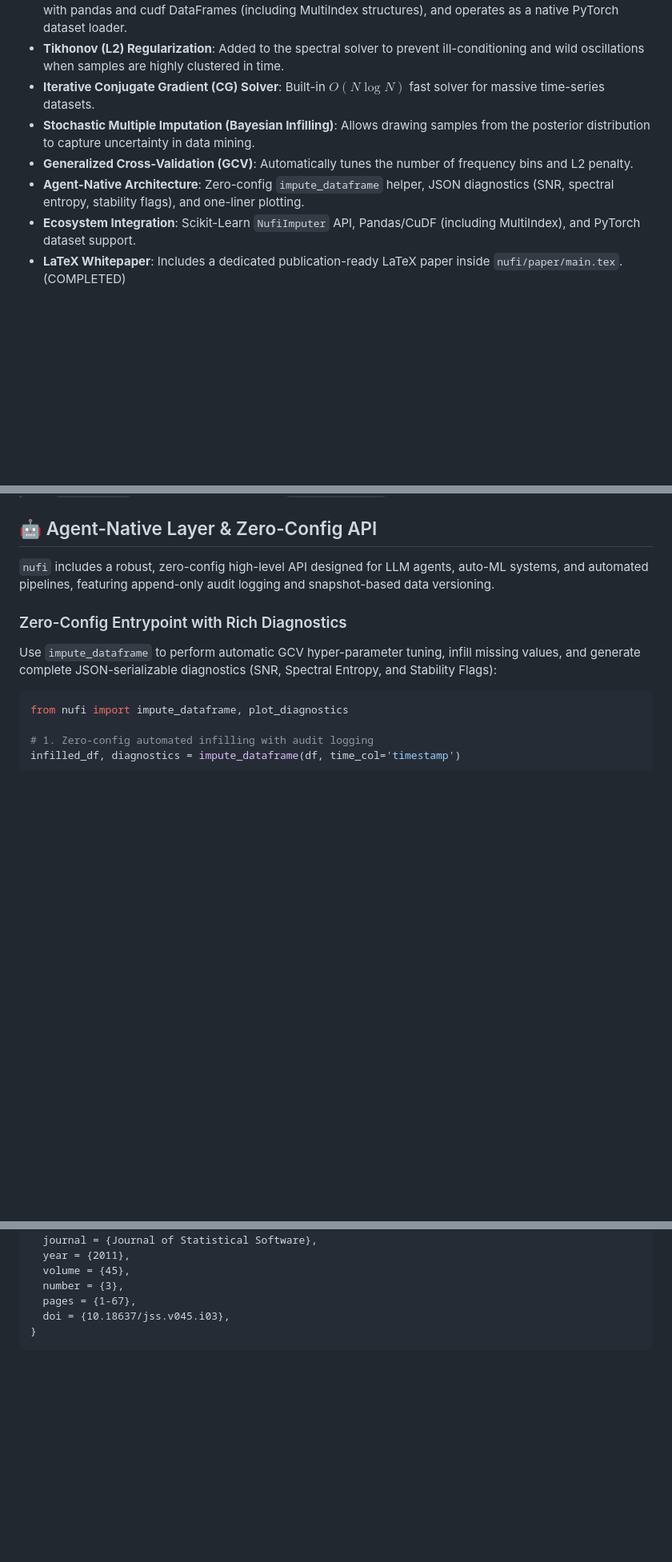
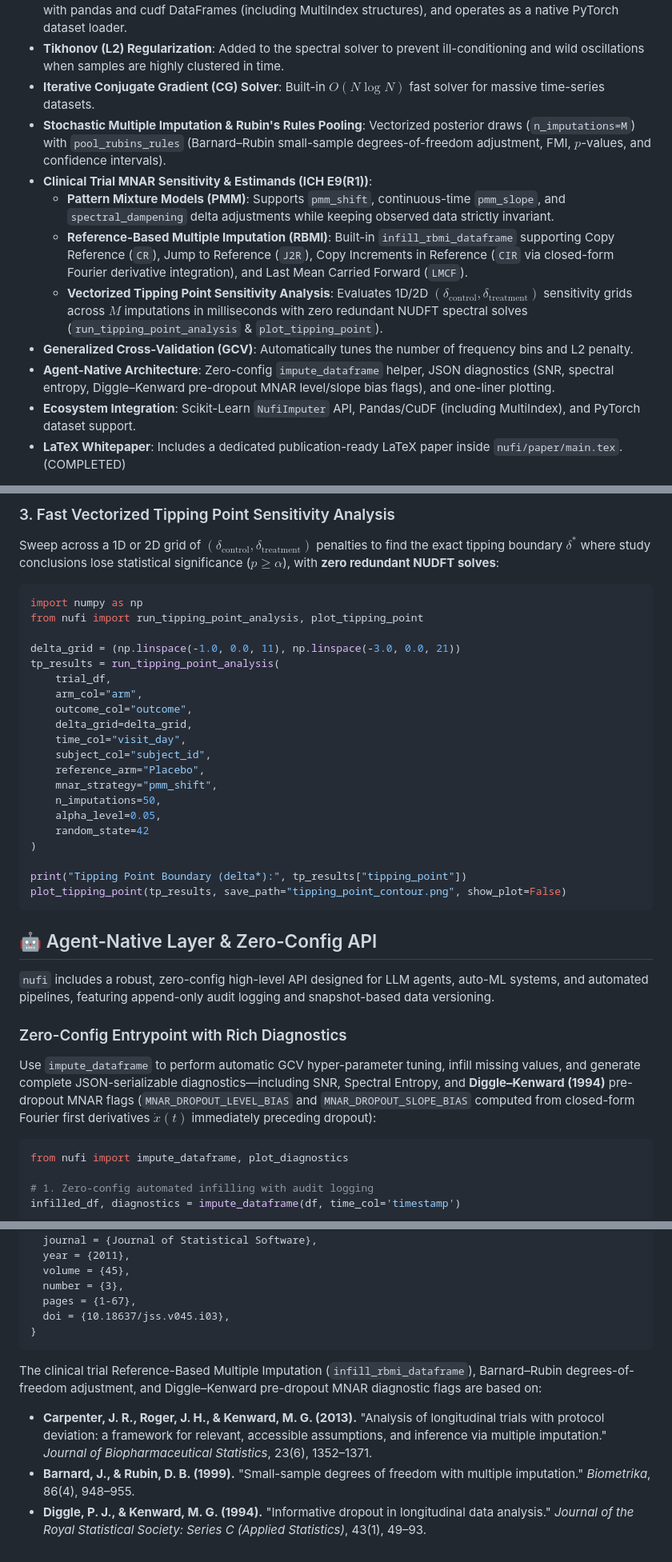
Before and after one commit to dataopsnick/nonuniform-fourier-infill, a Markdown page: README.md, 3 parts joined by grey strips. Shown at 80% size. GitHub-like rendering; blank space fills up the shorter version.

````diff
--- a/README.md
+++ b/README.md
@@ -11,9 +11,13 @@ A high-performance, GPU-accelerated (PyTorch/Apple Silicon/CUDA) library for inf
 - **Seamless Ecosystem Integration**: Adheres to scikit-learn's imputer standards ('Nufilmputer'), integrates with pandas and cudf DataFrames (including MultiIndex structures), and operates as a native PyTorch dataset loader.
 - **Tikhonov (L2) Regularization**: Added to the spectral solver to prevent ill-conditioning and wild oscillations when samples are highly clustered in time.
 - **Iterative Conjugate Gradient (CG) Solver**: Built-in $O(N \log N)$ fast solver for massive time-series datasets.
-- **Stochastic Multiple Imputation (Bayesian Infilling)**: Allows drawing samples from the posterior distribution to capture uncertainty in data mining.
+- **Stochastic Multiple Imputation & Rubin's Rules Pooling**: Vectorized posterior draws (`n_imputations=M`) with `pool_rubins_rules` (Barnard–Rubin small-sample degrees-of-freedom adjustment, FMI, $p$-values, and confidence intervals).
+- **Clinical Trial MNAR Sensitivity & Estimands (ICH E9(R1))**:
+  - **Pattern Mixture Models (PMM)**: Supports `pmm_shift`, continuous-time `pmm_slope`, and `spectral_dampening` delta adjustments while keeping observed data strictly invariant.
+  - **Reference-Based Multiple Imputation (RBMI)**: Built-in `infill_rbmi_dataframe` supporting Copy Reference (`CR`), Jump to Reference (`J2R`), Copy Increments in Reference (`CIR` via closed-form Fourier derivative integration), and Last Mean Carried Forward (`LMCF`).
+  - **Vectorized Tipping Point Sensitivity Analysis**: Evaluates 1D/2D $(\delta_{\text{control}}, \delta_{\text{treatment}})$ sensitivity grids across $M$ imputations in milliseconds with zero redundant NUDFT spectral solves (`run_tipping_point_analysis` & `plot_tipping_point`).
 - **Generalized Cross-Validation (GCV)**: Automatically tunes the number of frequency bins and L2 penalty.
-- **Agent-Native Architecture**: Zero-config `impute_dataframe` helper, JSON diagnostics (SNR, spectral entropy, stability flags), and one-liner plotting.
+- **Agent-Native Architecture**: Zero-config `impute_dataframe` helper, JSON diagnostics (SNR, spectral entropy, Diggle–Kenward pre-dropout MNAR level/slope bias flags), and one-liner plotting.
 - **Ecosystem Integration**: Scikit-Learn `NufiImputer` API, Pandas/CuDF (including MultiIndex), and PyTorch dataset support.
 - **LaTeX Whitepaper**: Includes a dedicated publication-ready LaTeX paper inside `nufi/paper/main.tex`. (COMPLETED)
 
@@ -78,10 +132,36 @@ print(infilled_df)
+### 3. Fast Vectorized Tipping Point Sensitivity Analysis
+Sweep across a 1D or 2D grid of $(\delta_{\text{control}}, \delta_{\text{treatment}})$ penalties to find the exact tipping boundary $\delta^*$ where study conclusions lose statistical significance ($p \ge \alpha$), with **zero redundant NUDFT solves**:
+
+```python
+import numpy as np
+from nufi import run_tipping_point_analysis, plot_tipping_point
+
+delta_grid = (np.linspace(-1.0, 0.0, 11), np.linspace(-3.0, 0.0, 21))
+tp_results = run_tipping_point_analysis(
+    trial_df,
+    arm_col="arm",
+    outcome_col="outcome",
+    delta_grid=delta_grid,
+    time_col="visit_day",
+    subject_col="subject_id",
+    reference_arm="Placebo",
+    mnar_strategy="pmm_shift",
+    n_imputations=50,
+    alpha_level=0.05,
+    random_state=42
+)
+
+print("Tipping Point Boundary (delta*):", tp_results["tipping_point"])
+plot_tipping_point(tp_results, save_path="tipping_point_contour.png", show_plot=False)
+```
+
 ## 🤖 Agent-Native Layer & Zero-Config API
 
 `nufi` includes a robust, zero-config high-level API designed for LLM agents, auto-ML systems, and automated pipelines, featuring append-only audit logging and snapshot-based data versioning.
 
 ### Zero-Config Entrypoint with Rich Diagnostics
 
-Use `impute_dataframe` to perform automatic GCV hyper-parameter tuning, infill missing values, and generate complete JSON-serializable diagnostics (SNR, Spectral Entropy, and Stability Flags):
+Use `impute_dataframe` to perform automatic GCV hyper-parameter tuning, infill missing values, and generate complete JSON-serializable diagnostics—including SNR, Spectral Entropy, and **Diggle–Kenward (1994)** pre-dropout MNAR flags (`MNAR_DROPOUT_LEVEL_BIAS` and `MNAR_DROPOUT_SLOPE_BIAS` computed from closed-form Fourier first derivatives $\dot{x}(t)$ immediately preceding dropout):
 
 ```python
 from nufi import impute_dataframe, plot_diagnostics
@@ -157,3 +237,9 @@ The multiple-imputation pooling utilities (`pool_rubins_rules` with the Barnard
   doi = {10.18637/jss.v045.i03},
 }
 ```
+
+The clinical trial Reference-Based Multiple Imputation (`infill_rbmi_dataframe`), Barnard–Rubin degrees-of-freedom adjustment, and Diggle–Kenward pre-dropout MNAR diagnostic flags are based on:
+
+- **Carpenter, J. R., Roger, J. H., & Kenward, M. G. (2013).** "Analysis of longitudinal trials with protocol deviation: a framework for relevant, accessible assumptions, and inference via multiple imputation." *Journal of Biopharmaceutical Statistics*, 23(6), 1352–1371.
+- **Barnard, J., & Rubin, D. B. (1999).** "Small-sample degrees of freedom with multiple imputation." *Biometrika*, 86(4), 948–955.
+- **Diggle, P. J., & Kenward, M. G. (1994).** "Informative dropout in longitudinal data analysis." *Journal of the Royal Statistical Society: Series C (Applied Statistics)*, 43(1), 49–93.
````
Also changed, not shown: other parts of README.md (+50 -0 lines).
